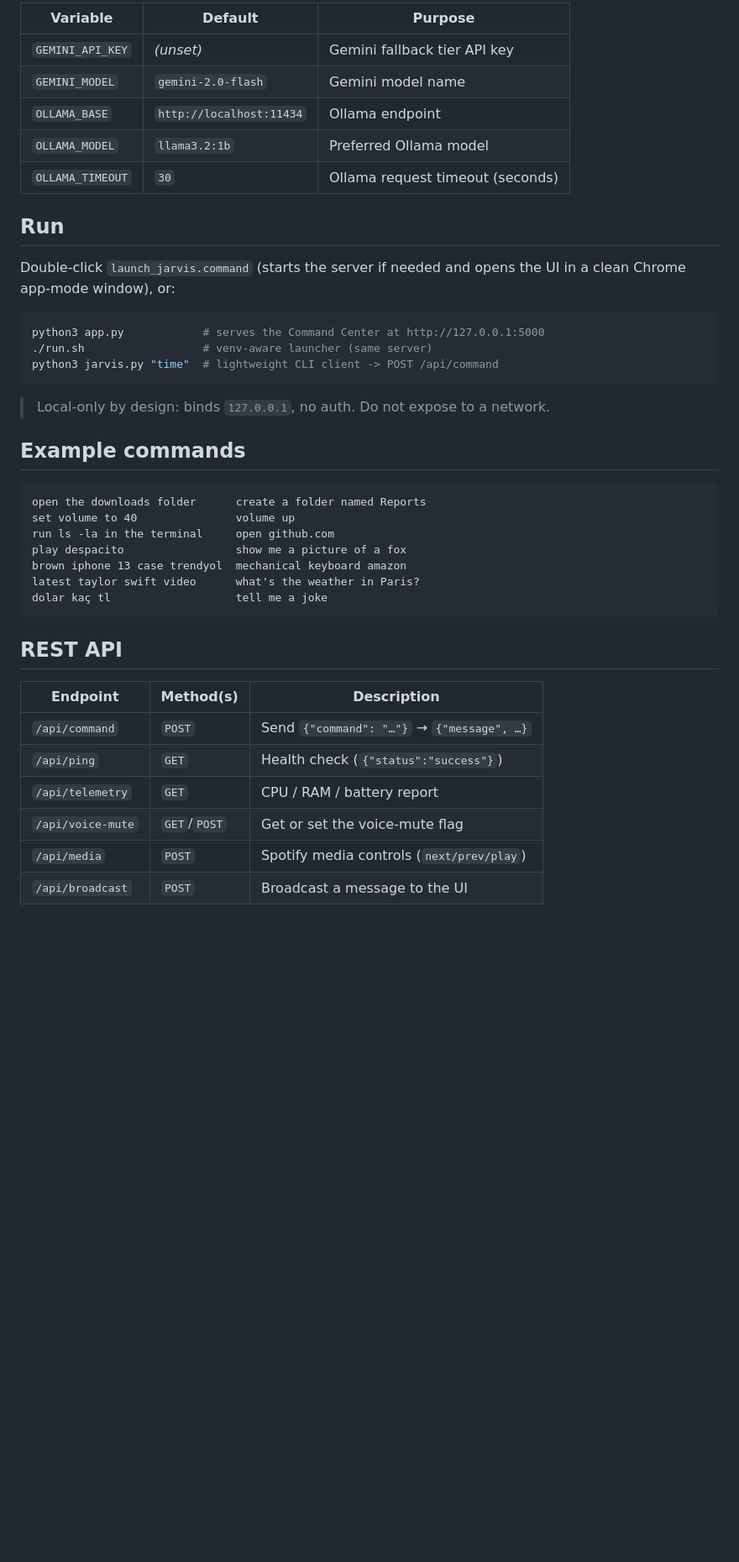
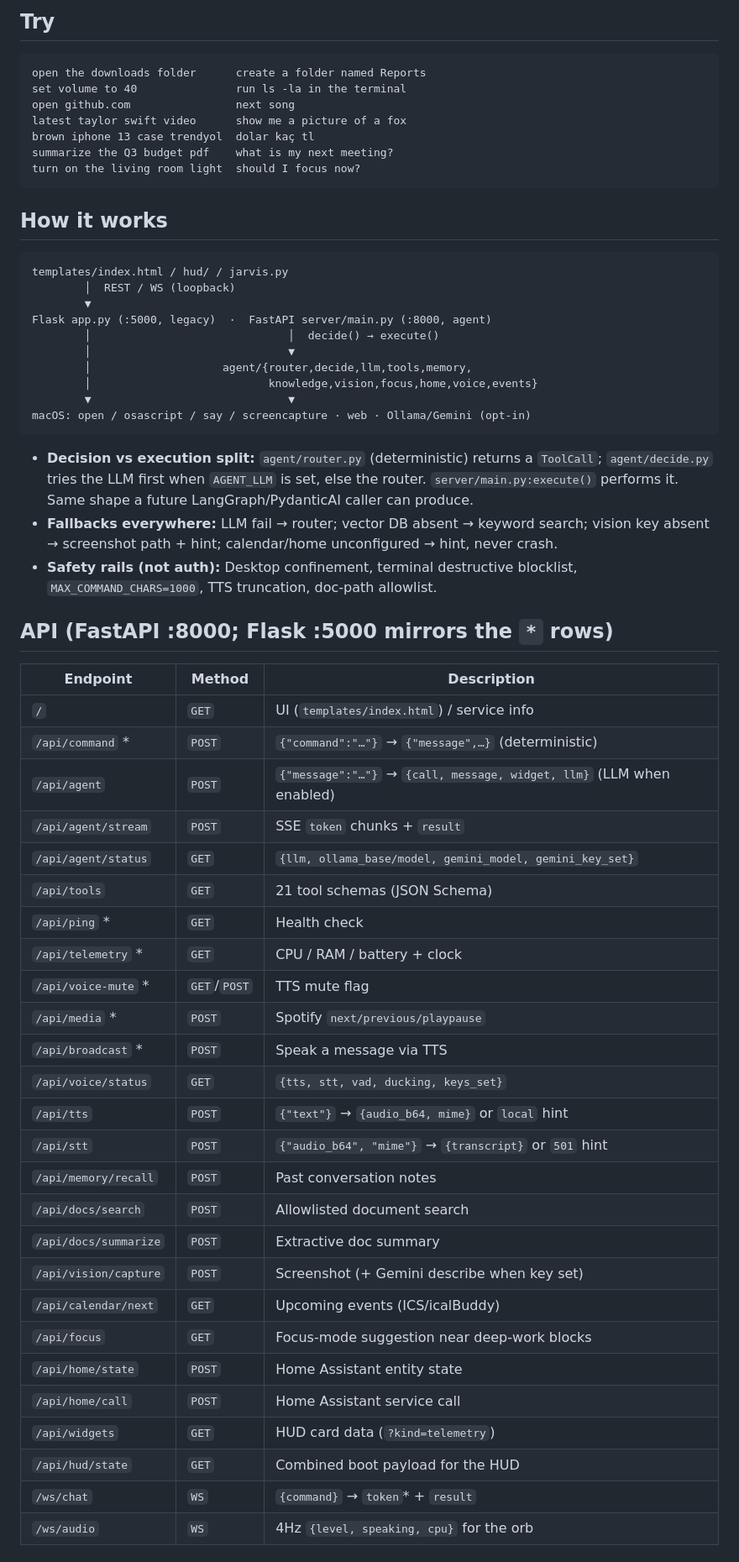
Before and after one commit to OzNova/Virtual-Buttler, a Markdown page: README.md, the part around one of its changes. Shown at 84% size. GitHub-like rendering; blank space fills up the shorter version.

````diff
--- a/README.md
+++ b/README.md
@@ -59,44 +26,69 @@ Optional tweaks (all environment variables with sane defaults):
 
-| Variable         | Default                  | Purpose                          |
-|------------------|--------------------------|----------------------------------|
-| `GEMINI_API_KEY` | *(unset)*                | Gemini fallback tier API key     |
-| `GEMINI_MODEL`   | `gemini-2.0-flash`       | Gemini model name                |
-| `OLLAMA_BASE`    | `http://localhost:11434` | Ollama endpoint                  |
-| `OLLAMA_MODEL`   | `llama3.2:1b`            | Preferred Ollama model           |
-| `OLLAMA_TIMEOUT` | `30`                     | Ollama request timeout (seconds) |
-
-## Run
-
-Double-click `launch_jarvis.command` (starts the server if needed and opens the UI in a
-clean Chrome app-mode window), or:
-
-```bash
-python3 app.py            # serves the Command Center at http://127.0.0.1:5000
-./run.sh                  # venv-aware launcher (same server)
-python3 jarvis.py "time"  # lightweight CLI client -> POST /api/command
-```
-
-> Local-only by design: binds `127.0.0.1`, no auth. Do not expose to a network.
-
-## Example commands
+## Try
 
 ```
 open the downloads folder      create a folder named Reports
-set volume to 40               volume up
-run ls -la in the terminal     open github.com
-play despacito                 show me a picture of a fox
-brown iphone 13 case trendyol  mechanical keyboard amazon
-latest taylor swift video      what's the weather in Paris?
-dolar kaç tl                   tell me a joke
+set volume to 40               run ls -la in the terminal
+open github.com                next song
+latest taylor swift video      show me a picture of a fox
+brown iphone 13 case trendyol  dolar kaç tl
+summarize the Q3 budget pdf    what is my next meeting?
+turn on the living room light  should I focus now?
 ```
 
-## REST API
+## How it works
 
-| Endpoint          | Method(s)        | Description                                 |
-|-------------------|------------------|---------------------------------------------|
-| `/api/command`    | `POST`           | Send `{"command": "…"}` → `{"message", …}`  |
-| `/api/ping`       | `GET`            | Health check (`{"status":"success"}`)       |
-| `/api/telemetry`  | `GET`            | CPU / RAM / battery report                  |
-| `/api/voice-mute` | `GET`/`POST`     | Get or set the voice-mute flag              |
-| `/api/media`      | `POST`           | Spotify media controls (`next/prev/play`)   |
-| `/api/broadcast`  | `POST`           | Broadcast a message to the UI               |
+```
+templates/index.html / hud/ / jarvis.py
+        │  REST / WS (loopback)
+        ▼
+Flask app.py (:5000, legacy)  ·  FastAPI server/main.py (:8000, agent)
+        │                              │  decide() → execute()
+        │                              ▼
+        │                    agent/{router,decide,llm,tools,memory,
+        │                           knowledge,vision,focus,home,voice,events}
+        ▼                              ▼
+macOS: open / osascript / say / screencapture · web · Ollama/Gemini (opt-in)
+```
+
+- **Decision vs execution split:** `agent/router.py` (deterministic) returns a
+  `ToolCall`; `agent/decide.py` tries the LLM first when `AGENT_LLM` is set,
+  else the router. `server/main.py:execute()` performs it. Same shape a future
+  LangGraph/PydanticAI caller can produce.
+- **Fallbacks everywhere:** LLM fail → router; vector DB absent → keyword
+  search; vision key absent → screenshot path + hint; calendar/home unconfigured
+  → hint, never crash.
+- **Safety rails (not auth):** Desktop confinement, terminal destructive
+  blocklist, `MAX_COMMAND_CHARS=1000`, TTS truncation, doc-path allowlist.
+
+## API (FastAPI :8000; Flask :5000 mirrors the `*` rows)
+
+| Endpoint | Method | Description |
+| -------- | ------ | ----------- |
+| `/` | `GET` | UI (`templates/index.html`) / service info |
+| `/api/command` * | `POST` | `{"command":"…"}` → `{"message",…}` (deterministic) |
+| `/api/agent` | `POST` | `{"message":"…"}` → `{call, message, widget, llm}` (LLM when enabled) |
+| `/api/agent/stream` | `POST` | SSE `token` chunks + `result` |
+| `/api/agent/status` | `GET` | `{llm, ollama_base/model, gemini_model, gemini_key_set}` |
+| `/api/tools` | `GET` | 21 tool schemas (JSON Schema) |
+| `/api/ping` * | `GET` | Health check |
+| `/api/telemetry` * | `GET` | CPU / RAM / battery + clock |
+| `/api/voice-mute` * | `GET`/`POST` | TTS mute flag |
+| `/api/media` * | `POST` | Spotify `next/previous/playpause` |
+| `/api/broadcast` * | `POST` | Speak a message via TTS |
+| `/api/voice/status` | `GET` | `{tts, stt, vad, ducking, keys_set}` |
+| `/api/tts` | `POST` | `{"text"}` → `{audio_b64, mime}` or `local` hint |
+| `/api/stt` | `POST` | `{"audio_b64", "mime"}` → `{transcript}` or `501` hint |
+| `/api/memory/recall` | `POST` | Past conversation notes |
+| `/api/docs/search` | `POST` | Allowlisted document search |
+| `/api/docs/summarize` | `POST` | Extractive doc summary |
+| `/api/vision/capture` | `POST` | Screenshot (+ Gemini describe when key set) |
+| `/api/calendar/next` | `GET` | Upcoming events (ICS/icalBuddy) |
+| `/api/focus` | `GET` | Focus-mode suggestion near deep-work blocks |
+| `/api/home/state` | `POST` | Home Assistant entity state |
+| `/api/home/call` | `POST` | Home Assistant service call |
+| `/api/widgets` | `GET` | HUD card data (`?kind=telemetry`) |
+| `/api/hud/state` | `GET` | Combined boot payload for the HUD |
+| `/ws/chat` | `WS` | `{command}` → `token`* + `result` |
+| `/ws/audio` | `WS` | 4Hz `{level, speaking, cpu}` for the orb |
+
````
Also changed, not shown: other parts of README.md (+65 -79 lines).
